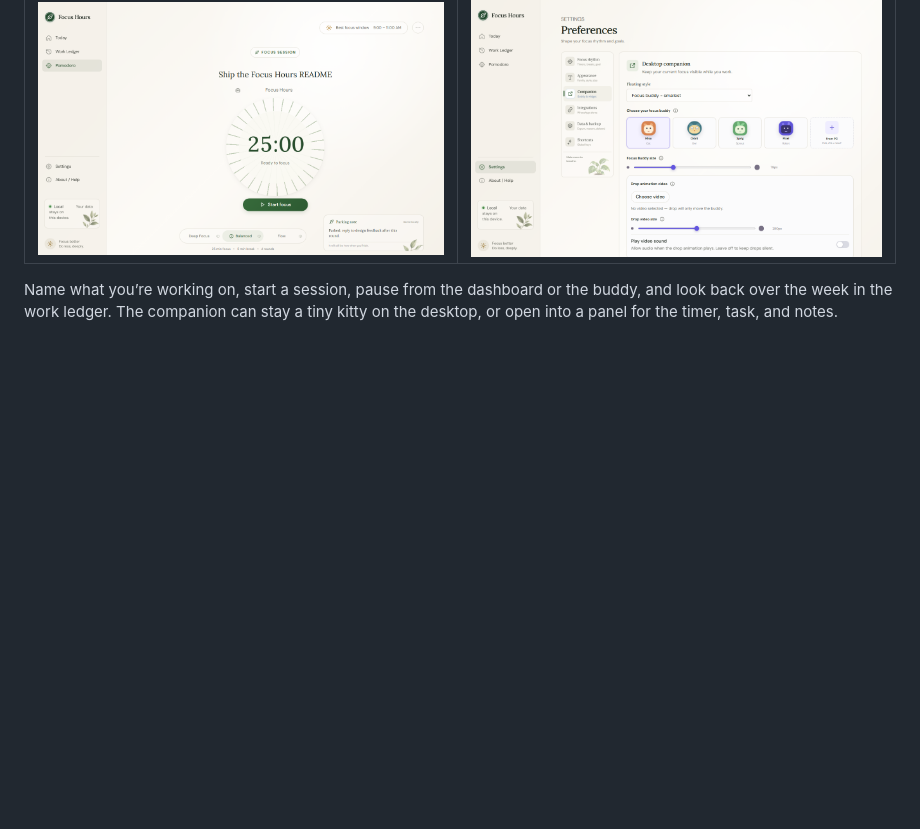
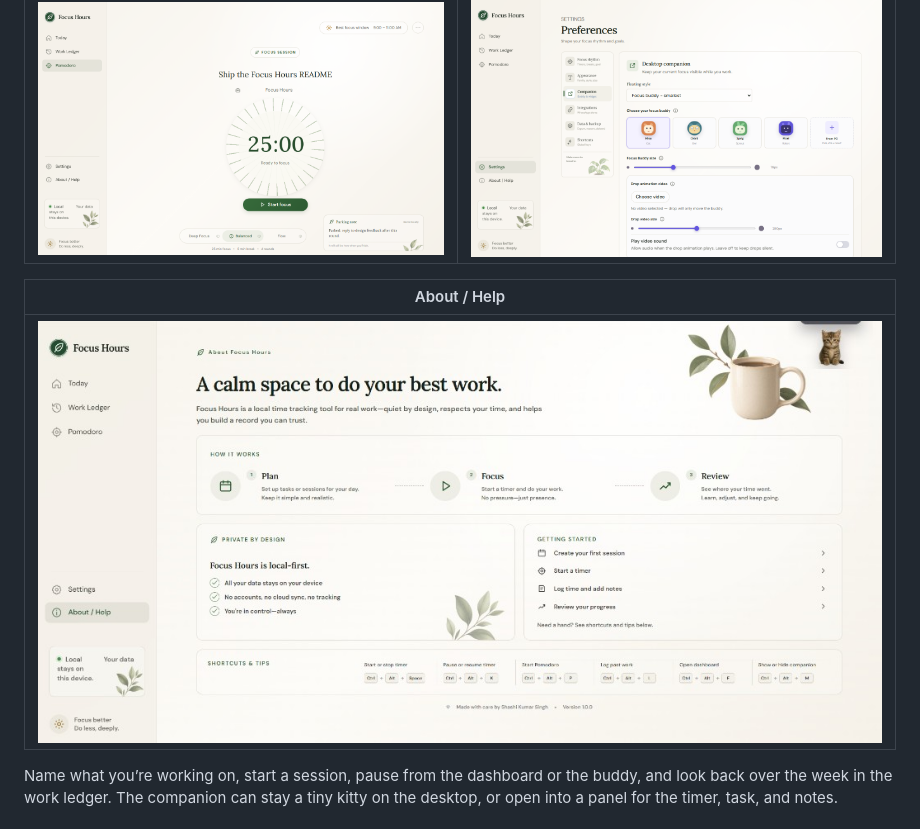
Before and after one commit to shashikrsingh786/focus-hours-desktop, a Markdown page: README.md, the part around the change. Drawn GitHub-style; pictures changed too: docs/screenshots/about.png (added); blank space fills up the shorter version.

Commit message:
Add the About / Help screenshot to the README.
Co-authored-by: Cursor <cursoragent@cursor.com>

```diff
--- a/README.md
+++ b/README.md
@@ -21,6 +21,10 @@ https://go.screenpal.com/watch/cOjFfHnvH27
 | Pomodoro | Companion settings |
 |:---:|:---:|
 | ![Pomodoro](docs/screenshots/pomodoro.png) | ![Companion settings](docs/screenshots/settings-companion.png) |
+
+| About / Help |
+|:---:|
+| ![About / Help](docs/screenshots/about.png) |
 
 Name what you’re working on, start a session, pause from the dashboard or the buddy, and look back over the week in the work ledger. The companion can stay a tiny kitty on the desktop, or open into a panel for the timer, task, and notes.
 
```
